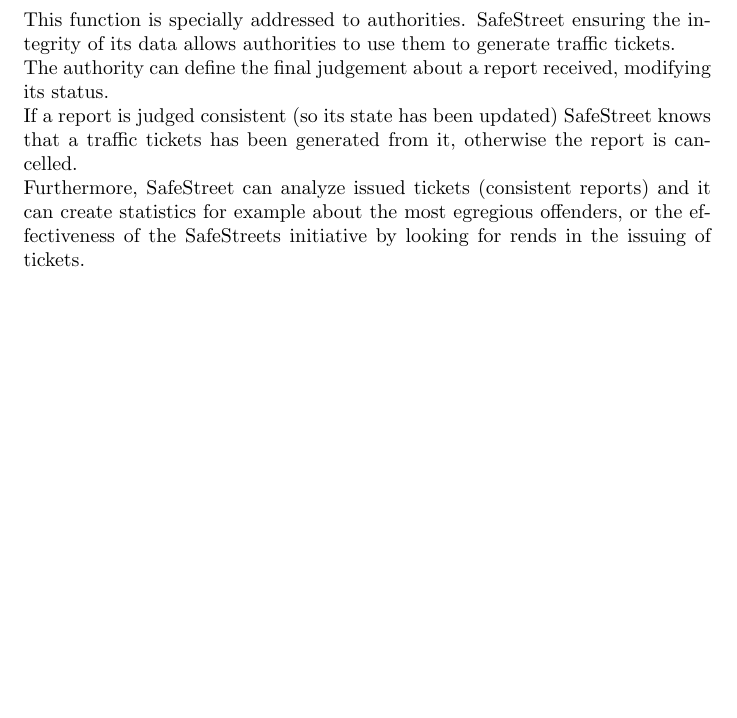
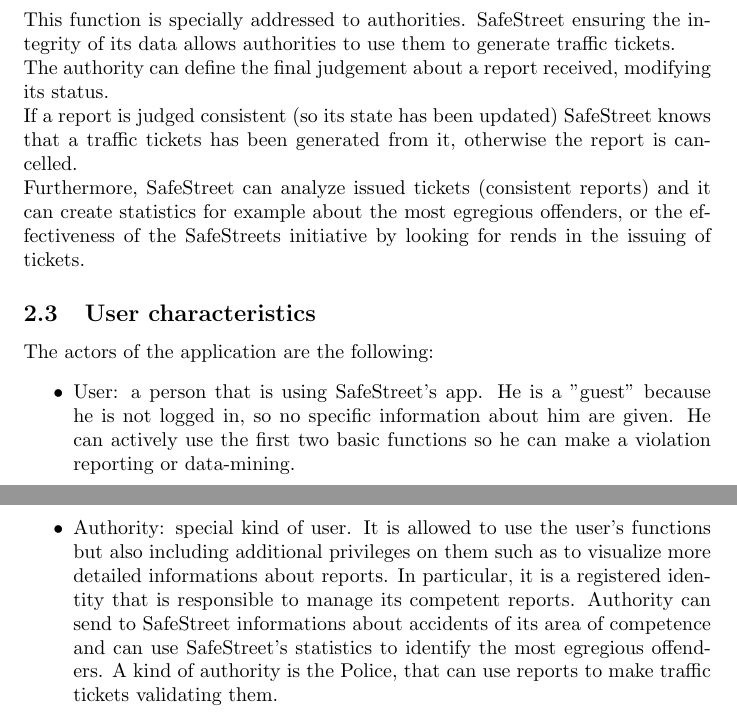
Before and after one commit to nicheosala/QuacquarelliRicchiutiSala, a LaTeX document (RASD/main.tex): part of page 5 of 7 before the commit and two parts of pages 5 and 6 of 8 after it, the two joined at a grey line, cut so that both start at the same text, the shorter picture padded with empty space. Compiled offline with pdfLaTeX.

Commit message:
Starting defining User Characteristics
- TODO: to be completed

```diff
--- a/RASD/main.tex
+++ b/RASD/main.tex
@@ -94,4 +94,11 @@
         Furthermore, SafeStreet can analyze issued tickets (consistent reports) and it can create statistics for example about the most egregious offenders, or the effectiveness of the SafeStreets initiative by looking for rends in the issuing of tickets.
 
 
+        \subsection{User characteristics}
+        The actors of the application are the following:
+        \begin{itemize}
+            \item User: a person that is using SafeStreet's app. He is a "guest" because he is not logged in, so no specific information about him are given. He can actively use the first two basic functions so he can make a violation reporting or data-mining.
+            \item Authority: special kind of user. It is allowed to use the user's functions but also including additional privileges on them such as to visualize more detailed informations about reports. In particular, it is a registered identity that is responsible to manage its competent reports. Authority can send to SafeStreet informations about accidents of its area of competence and can use SafeStreet's statistics to identify the most egregious offenders.
+            A kind of authority is the Police, that can use reports to make traffic tickets validating them.
+        \end{itemize}
 
```
Also changed, not shown: RASD/main.tex (1 more changed lines).
